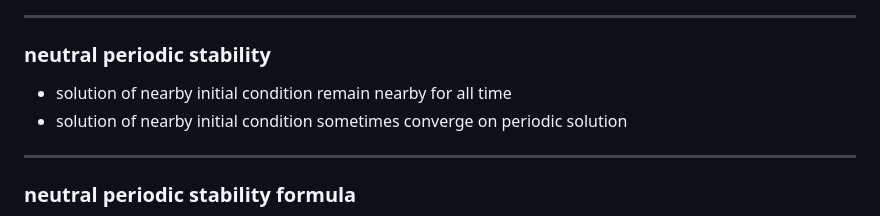
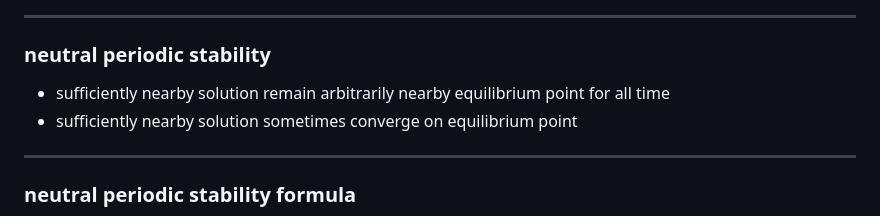
Before and after one commit to t0masGutierrez/notes, a Markdown page: 3 Mathematical Modeling/4 Two-Dimensional Linear Dynamics.md, the part around one of its changes. GitHub-like rendering.

```diff
--- a/3 Mathematical Modeling/4 Two-Dimensional Linear Dynamics.md
+++ b/3 Mathematical Modeling/4 Two-Dimensional Linear Dynamics.md
@@ -278,8 +278,8 @@ $$
 ---
 ### neutral periodic stability
 
-- solution of nearby initial condition remain nearby for all time
-- solution of nearby initial condition sometimes converge on periodic solution
+- sufficiently nearby solution remain arbitrarily nearby equilibrium point for all time
+- sufficiently nearby solution sometimes converge on equilibrium point
 ---
 ### neutral periodic stability formula
 
```
Also changed, not shown: other parts of 3 Mathematical Modeling/4 Two-Dimensional Linear Dynamics.md (+6 -6 lines), 3 Mathematical Modeling/3 One-Dimensional Dynamics.md (+4 -4 lines).
